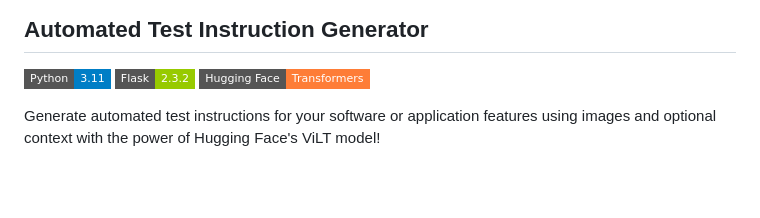
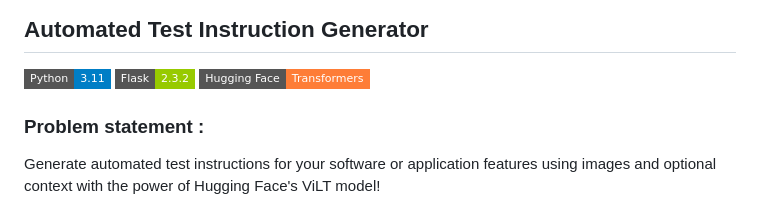
Before and after one commit to Blacksujit/TestCraftAI, a Markdown page: README.md, the part around the change. Drawn GitHub-style; badges without logos; blank space fills up the shorter version.

```diff
--- a/README.md
+++ b/README.md
@@ -4,6 +4,8 @@
 
 
 ![Python](https://img.shields.io/badge/Python-3.11-blue?style=flat-square&logo=python) ![Flask](https://img.shields.io/badge/Flask-2.3.2-green?style=flat-square&logo=flask) ![Hugging Face](https://img.shields.io/badge/Hugging%20Face-Transformers-orange?style=flat-square&logo=hugging-face)
+
+### Problem statement :
 
 Generate automated test instructions for your software or application features using images and optional context with the power of Hugging Face's ViLT model!
 
```
